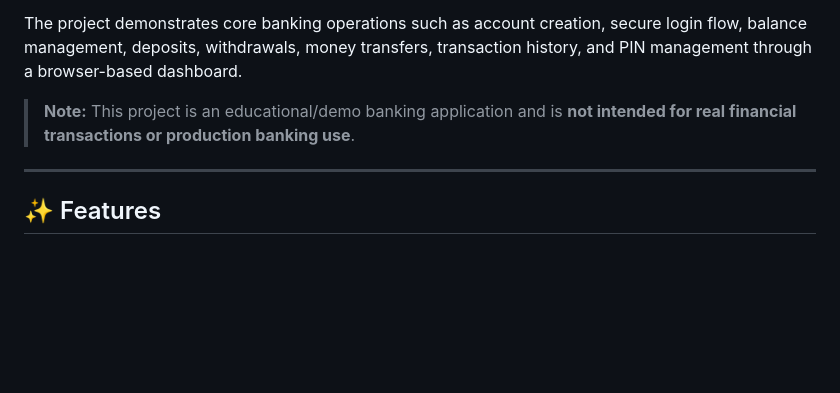
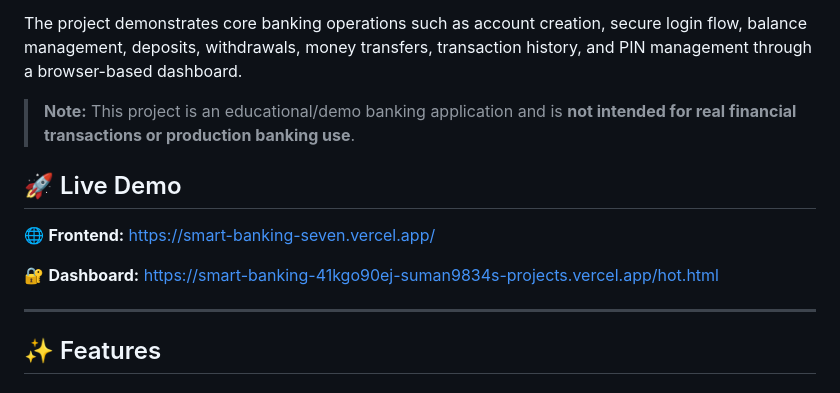
Before and after one commit to suman9834/Smart-Banking, a Markdown page: README.md, the part around the change. Rendered like a GitHub page; blank space fills up the shorter version.

Commit message:
demo link

```diff
--- a/README.md
+++ b/README.md
@@ -5,6 +5,12 @@ A modern **Smart Banking Management System** built with a responsive web interfa
 The project demonstrates core banking operations such as account creation, secure login flow, balance management, deposits, withdrawals, money transfers, transaction history, and PIN management through a browser-based dashboard.
 
 > **Note:** This project is an educational/demo banking application and is **not intended for real financial transactions or production banking use**.
+
+## 🚀 Live Demo
+
+🌐 **Frontend:** https://smart-banking-seven.vercel.app/
+
+🔐 **Dashboard:** https://smart-banking-41kgo90ej-suman9834s-projects.vercel.app/hot.html
 
 ---
 
```
